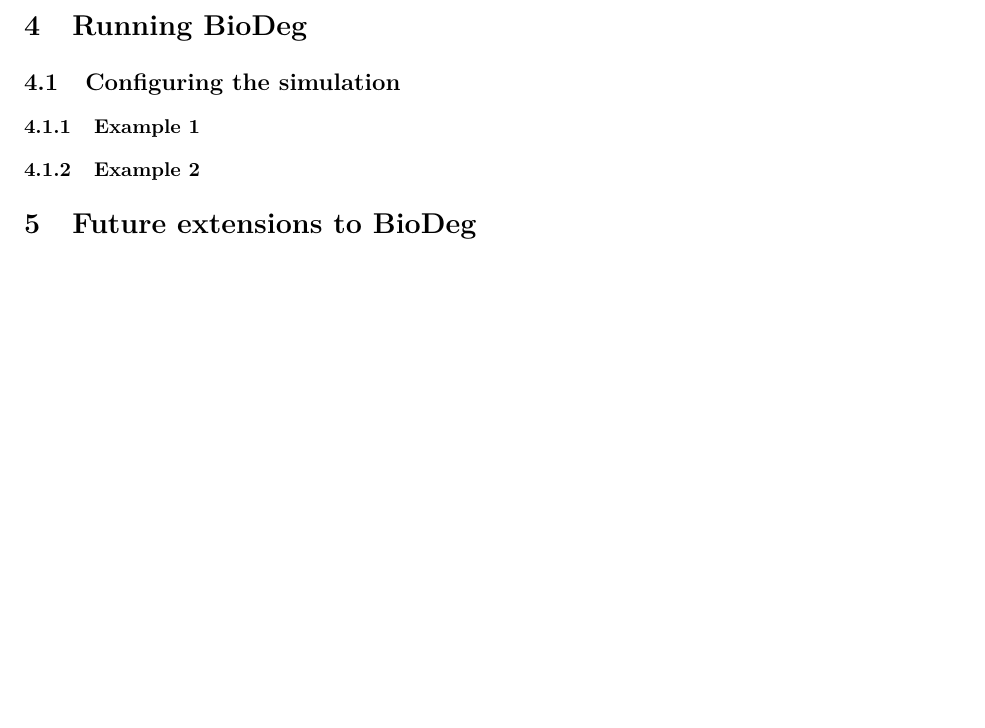
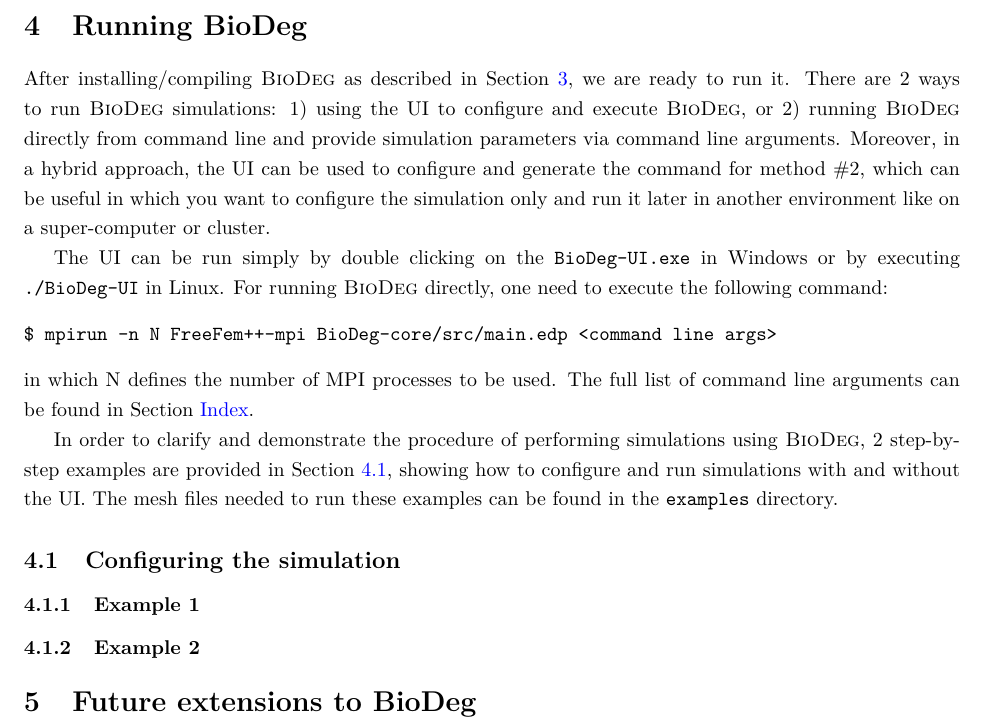
Before and after one commit to mbarzegary/BioDeg-doc, a LaTeX document (manual/manual.tex, which reads manual/runbiodeg.tex): part of page 8 of 19, cut so that both start at the same text, the shorter picture padded with empty space. Compiled offline with pdfLaTeX.

Commit message:
add introductory text to running section

```diff
--- a/manual/runbiodeg.tex
+++ b/manual/runbiodeg.tex
@@ -1,14 +1,14 @@
-%After compiling \biodeg{} as described in Section~\ref{sec:installation}, we have now two executables --- \verb|/build/release/real/dftfe| and \verb|/build/release/complex/dftfe|. The \verb|/build/release/real/dftfe| executable, which uses real data-structures is sufficient for fully non-periodic problems. The executable can also be used for periodic and semi-periodic problems involving a Gamma point calculation. On the other hand the \verb|/build/release/complex/dftfe| executable, which uses complex data-structures is required for periodic and semi-periodic problems with multiple k point sampling for Brillouin zone integration. These executables are to be used as follows-- for a serial run use
-%\begin{verbatim}
-%  ./dftfe parameterFile.prm
-%\end{verbatim}
-%or, for a parallel run use
-%\begin{verbatim}
-%  mpirun -n N ./dftfe parameterFile.prm
-%\end{verbatim}
-%to run with N processors.
+After installing/compiling \biodeg{} as described in Section~\ref{sec:installation}, we are ready to run it. There are 2 ways to run \biodeg{} simulations: 1) using the UI to configure and execute \biodeg{}, or 2) running \biodeg{} directly from command line and provide simulation parameters via command line arguments. Moreover, in a hybrid approach, the UI can be used to configure and generate the command for method \#2, which can be useful in which you want to configure the simulation only and run it later in another environment like on a super-computer or cluster.
 
-\subsection{Configuring the simulation}
+The UI can be run simply by double clicking on the \verb|BioDeg-UI.exe| in Windows or by executing \verb|./BioDeg-UI| in Linux. For running \biodeg{} directly, one need to execute the following command:
+\begin{verbatim}
+$ mpirun -n N FreeFem++-mpi BioDeg-core/src/main.edp <command line args>
+\end{verbatim}
+in which N defines the number of MPI processes to be used. The full list of command line arguments can be found in Section \hyperref[sec:index]{Index}.
+
+In order to clarify and demonstrate the procedure of performing simulations using \biodeg{}, 2 step-by-step examples are provided in Section~\ref{sec:config}, showing how to configure and run simulations with and without the UI. The mesh files needed to run these examples can be found in the \verb|examples| directory.
+
+\subsection{Configuring the simulation} \label{sec:config}
 
 
 \subsubsection{Example 1}\label{sec:example1}
```
Also changed, not shown: manual/manual.pdf.
